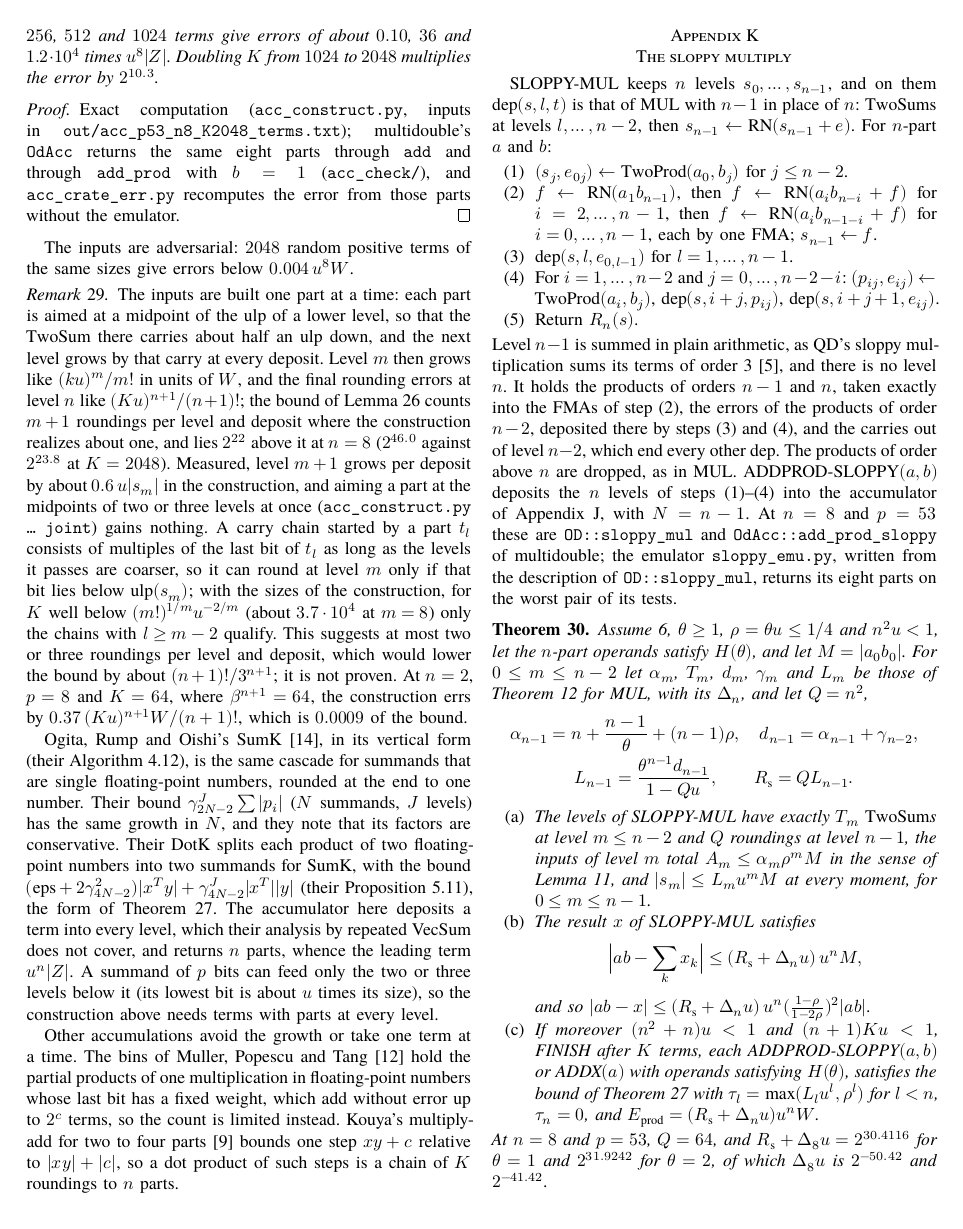
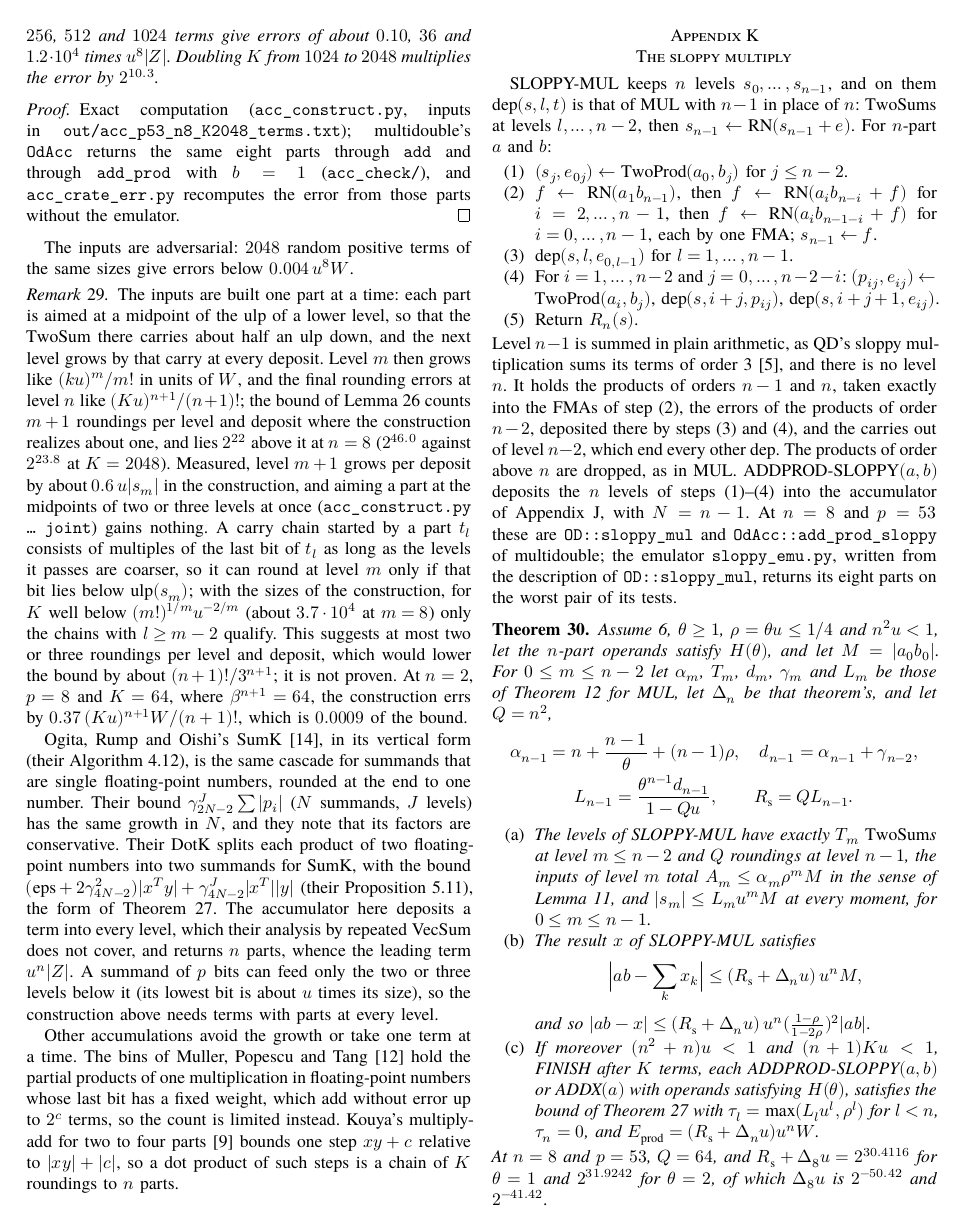
Before and after one commit to nmoinvaz/multidouble, a LaTeX paper (paper/expansion-error-bounds.tex, which reads paper/expansion-error-bounds-sloppy.tex): page 14 of 22. Compiled offline with XeLaTeX; a missing font is replaced by an installed copy or a similar font.

Commit message:
paper: say where the sloppy multiply's Delta_n comes from
The clause that took Delta_n from Theorem 12 read as a parameter of
MUL. It now says the constant is that theorem's.

```diff
--- a/paper/expansion-error-bounds-sloppy.tex
+++ b/paper/expansion-error-bounds-sloppy.tex
@@ -27,7 +27,7 @@ worst pair of its tests.
 \begin{theorem}\label{thm:sloppy}
 Assume~\ref{as:fp}, $\theta \ge 1$, $\rho = \theta u \le 1/4$ and $n^2u < 1$, let the $n$-part operands satisfy
 $H(\theta)$, and let $M = |a_0b_0|$. For $0 \le m \le n-2$ let $\alpha_m$, $T_m$, $d_m$, $\gamma_m$ and $L_m$ be those
-of Theorem~\ref{thm:t2} for MUL, with its $\Delta_n$, and let $Q = n^2$,
+of Theorem~\ref{thm:t2} for MUL, let $\Delta_n$ be that theorem's, and let $Q = n^2$,
 \begin{gather*}
 \alpha_{n-1} = n + \frac{n-1}{\theta} + (n-1)\rho, \quad d_{n-1} = \alpha_{n-1} + \gamma_{n-2}, \\
 L_{n-1} = \frac{\theta^{n-1}d_{n-1}}{1 - Qu}, \qquad R_{\rm s} = QL_{n-1}.
```
